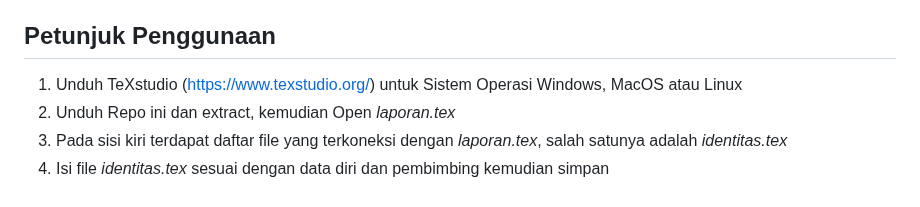
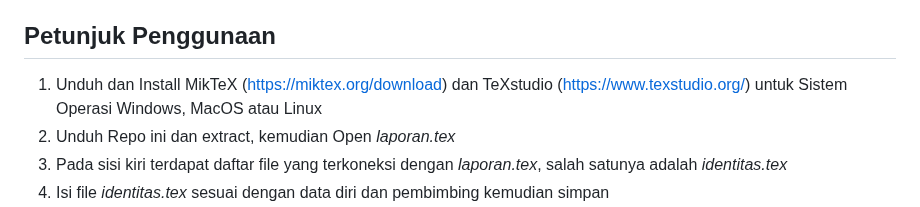
Before and after one commit to 2black0/Template-LaTeX-Tugas-Akhir-Sarjana-Terapan-UNY, a Markdown page: README.md, the part around the change. Drawn GitHub-style.

```diff
--- a/README.md
+++ b/README.md
@@ -39,7 +39,7 @@ Unduh repo ini dengan menggunakan git atau dengan klik Download Zip yang ada di
 pada file dengan tanda -e- di atas adalah file yang diperkenankan untuk diedit, sedangkan yang tidak ada -e- dilarang untuk diedit.
 
 ## Petunjuk Penggunaan
-1. Unduh TeXstudio (https://www.texstudio.org/) untuk Sistem Operasi Windows, MacOS atau Linux
+1. Unduh dan Install MikTeX (https://miktex.org/download) dan TeXstudio (https://www.texstudio.org/) untuk Sistem Operasi Windows, MacOS atau Linux
 2. Unduh Repo ini dan extract, kemudian Open _laporan.tex_
 3. Pada sisi kiri terdapat daftar file yang terkoneksi dengan _laporan.tex_, salah satunya adalah _identitas.tex_
 4. Isi file _identitas.tex_ sesuai dengan data diri dan pembimbing kemudian simpan
```
